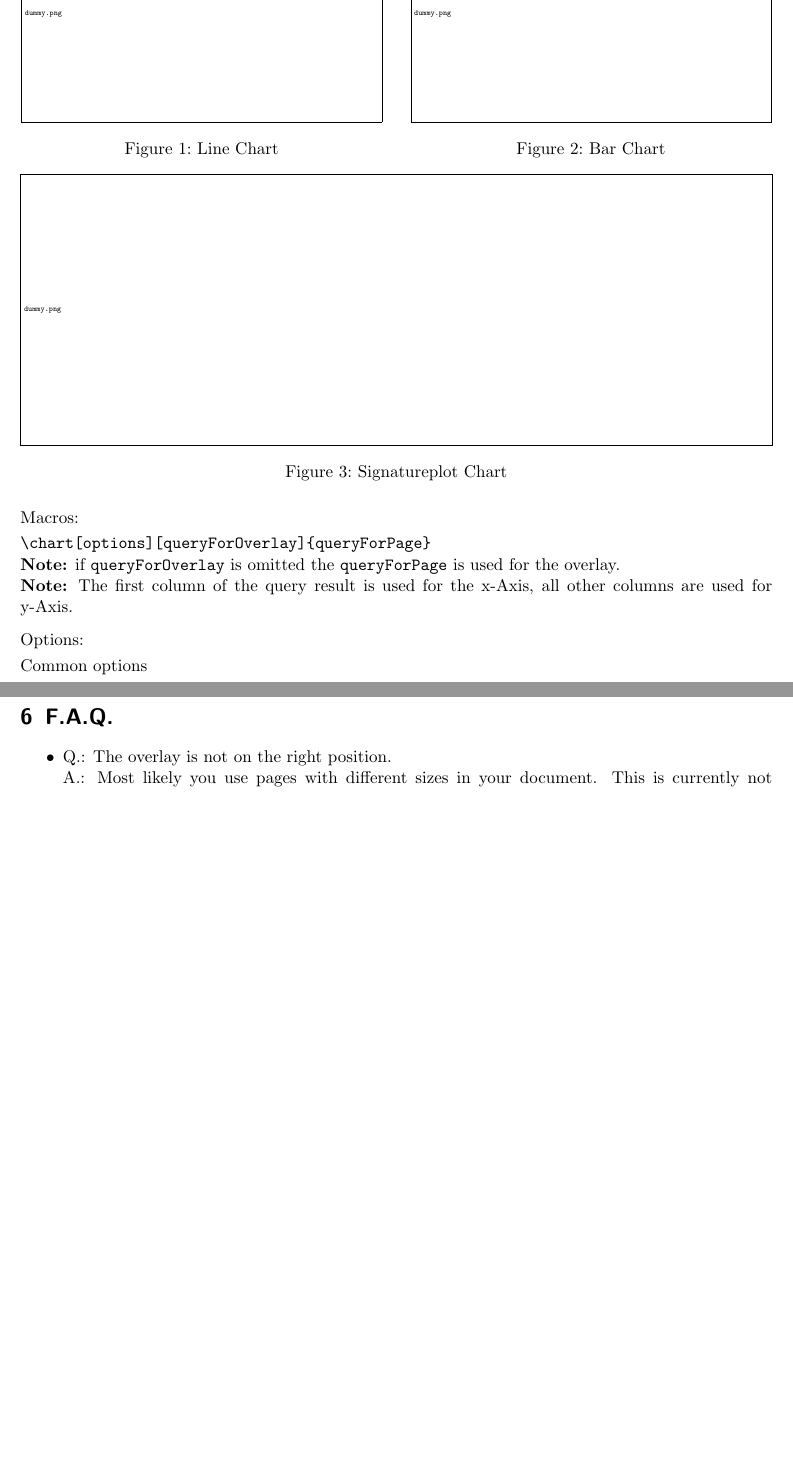
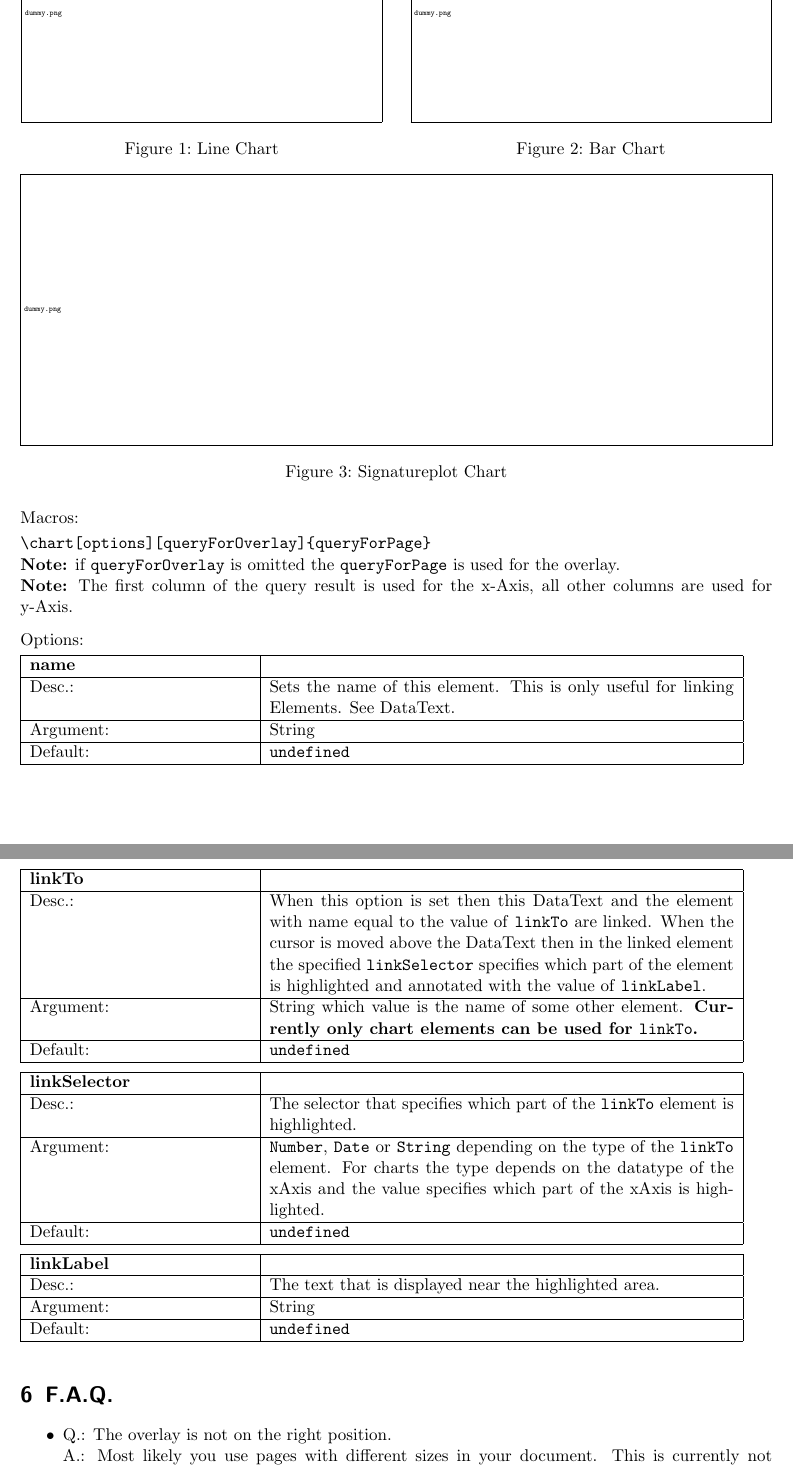
Before and after one commit to uds-datalab/PDBF, a LaTeX document (Documentation.tex, which reads PDBF.sty): two parts of pages 7 and 15 of 15, joined at a grey line, cut so that both start at the same text, the shorter picture padded with empty space. Compiled offline with pdfLaTeX.

Commit message:
implemented linking dataText with charts, fixed some bugs

```diff
--- a/Documentation.tex
+++ b/Documentation.tex
@@ -250,8 +250,12 @@ Currently there are four different PDBF elements: charts, pivot tables, multiplo
 \textbf{Note:} The first column of the query result is used for the x-Axis, all other columns are used for y-Axis.\\[8pt]
 \noindent Options:\\[3pt]
 %
-Common options\\[4pt]
-%
+\option
+{name}
+{Sets the name of this element. This is only useful for linking Elements. See DataText.}
+{String}
+{\texttt{undefined}}
+
 \option
 {width}
 {Sets the width of the chart.}
@@ -529,6 +533,24 @@ The table ``test'' contains the following tuples: \dataText{SELECT * FROM test;}
 {The textcolor of the displayed text.}
 {\texttt{white}, \texttt{black}, \texttt{red}, \texttt{green}, \texttt{blue}, \texttt{cyan}, \texttt{magenta}, \texttt{yellow} or xcolor syntax (see \href{http://mirror.unicorncloud.org/CTAN/macros/latex/contrib/xcolor/xcolor.pdf}{here}). Can also be redefined globally (\texttt{pdbfDynamicTextColor})}
 {\texttt{blue}}
+
+\option
+{linkTo}
+{When this option is set then this DataText and the element with name equal to the value of \texttt{linkTo} are linked. When the cursor is moved above the DataText then in the linked element the specified \texttt{linkSelector} specifies which part of the element is highlighted and annotated with the value of \texttt{linkLabel}.}
+{String which value is the name of some other element. \textbf{Currently only chart elements can be used for \texttt{linkTo}.}}
+{\texttt{undefined}}
+
+\option
+{linkSelector}
+{The selector that specifies which part of the \texttt{linkTo} element is highlighted.}
+{\texttt{Number}, \texttt{Date} or \texttt{String} depending on the type of the \texttt{linkTo} element. For charts the type depends on the datatype of the xAxis and the value specifies which part of the xAxis is highlighted.}
+{\texttt{undefined}}
+
+\option
+{linkLabel}
+{The text that is displayed near the highlighted area.}
+{String}
+{\texttt{undefined}}
 
 \section{F.A.Q.}
 \begin{itemize}
--- a/PDBF.sty
+++ b/PDBF.sty
@@ -158,6 +163,7 @@
 		\immediate\write\tempfile{\space\space\space\space"type": \@charlb}%
 		\immediate\write\tempfile{\space\space\space\space\space\space\space\space"C": "pdbf.common.#4",}%
 		\immediate\write\tempfile{\space\space\space\space\space\space\space\space"I": \@charlb}%
+		\immediate\write\tempfile{\space\space\space\space\space\space\space\space\space\space\space\space"name": "\pdbf@name",}%
 		\immediate\write\tempfile{\space\space\space\space\space\space\space\space\space\space\space\space"logScale": \pdbfLogscale,}%
 		\immediate\write\tempfile{\space\space\space\space\space\space\space\space\space\space\space\space"xUnitName": "\pdbf@xunitname",}%
 		\immediate\write\tempfile{\space\space\space\space\space\space\space\space\space\space\space\space"yUnitName": "\pdbf@yunitname",}%
@@ -247,6 +244,9 @@
 		\immediate\write\tempfile{\space\space\space\space"type": \@charlb}%
 		\immediate\write\tempfile{\space\space\space\space\space\space\space\space"C": "#3",}%
 		\immediate\write\tempfile{\space\space\space\space\space\space\space\space"I": \@charlb}%
+		\immediate\write\tempfile{\space\space\space\space\space\space\space\space\space\space\space\space"linkTo": "\pdbf@linkTo",}%
+		\immediate\write\tempfile{\space\space\space\space\space\space\space\space\space\space\space\space"linkSelector": "\pdbf@linkSelector",}%
+		\immediate\write\tempfile{\space\space\space\space\space\space\space\space\space\space\space\space"linkLabel": "\pdbf@linkLabel",}%
 		\immediate\write\tempfile{\space\space\space\space\space\space\space\space\space\space\space\space"logScale": \pdbfLogscale,}%
 		\immediate\write\tempfile{\space\space\space\space\space\space\space\space\space\space\space\space"xUnitName": "\pdbf@xunitname",}%
 		\immediate\write\tempfile{\space\space\space\space\space\space\space\space\space\space\space\space"yUnitName": "\pdbf@yunitname",}%
@@ -293,8 +293,8 @@
 }%
 }
 
-\NewDocumentCommand\sql{o m}{%
-{\pdbf@sqlmult{\IfValueTF{#1}{#1}{#2}}{#2}{pdbf.common.Text}}%
+\NewDocumentCommand\sql{O{} o m}{%
+{\pdbf@sqlmult{\IfValueTF{#2}{#2}{#3}}{#3}{pdbf.common.Text}{#1}}%
 }
 
 \def\pdbf@csxdefaux#1{%
@@ -304,9 +304,9 @@
     }%
 }
 
-\NewDocumentCommand\dataText{m}{%
+\NewDocumentCommand\dataText{O{} m}{%
 {\expandafter\ifx\csname pdbf@Overlay\arabic{visual}\endcsname\relax\pdbf@csxdefaux{}\else\expandafter\pdbf@csxdefaux{\csname pdbf@Overlay\arabic{visual}\endcsname}\fi%
-\pdbf@sqlmult{\csname pdbf@Overlay\arabic{visual}\endcsname}{#1}{pdbf.common.DataText}}%
+\pdbf@sqlmult{\csname pdbf@Overlay\arabic{visual}\endcsname}{#2}{pdbf.common.DataText}{#1}}%
 }
 
 \def\dbSQLText#1{%
```
Also changed, not shown: minimal.tex (+2 -1 lines), Documentation.tex (4 more changed lines), PDBF.sty (24 more changed lines), 3 other files.
